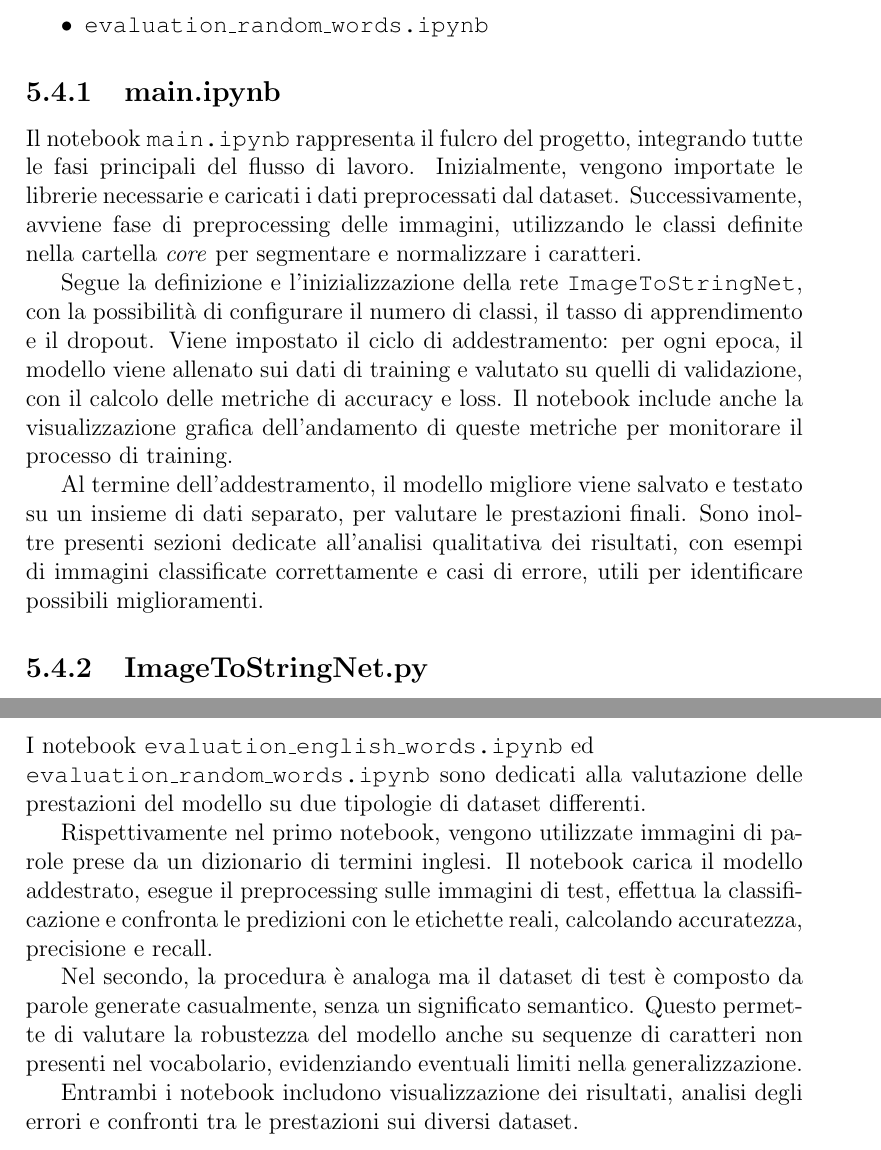
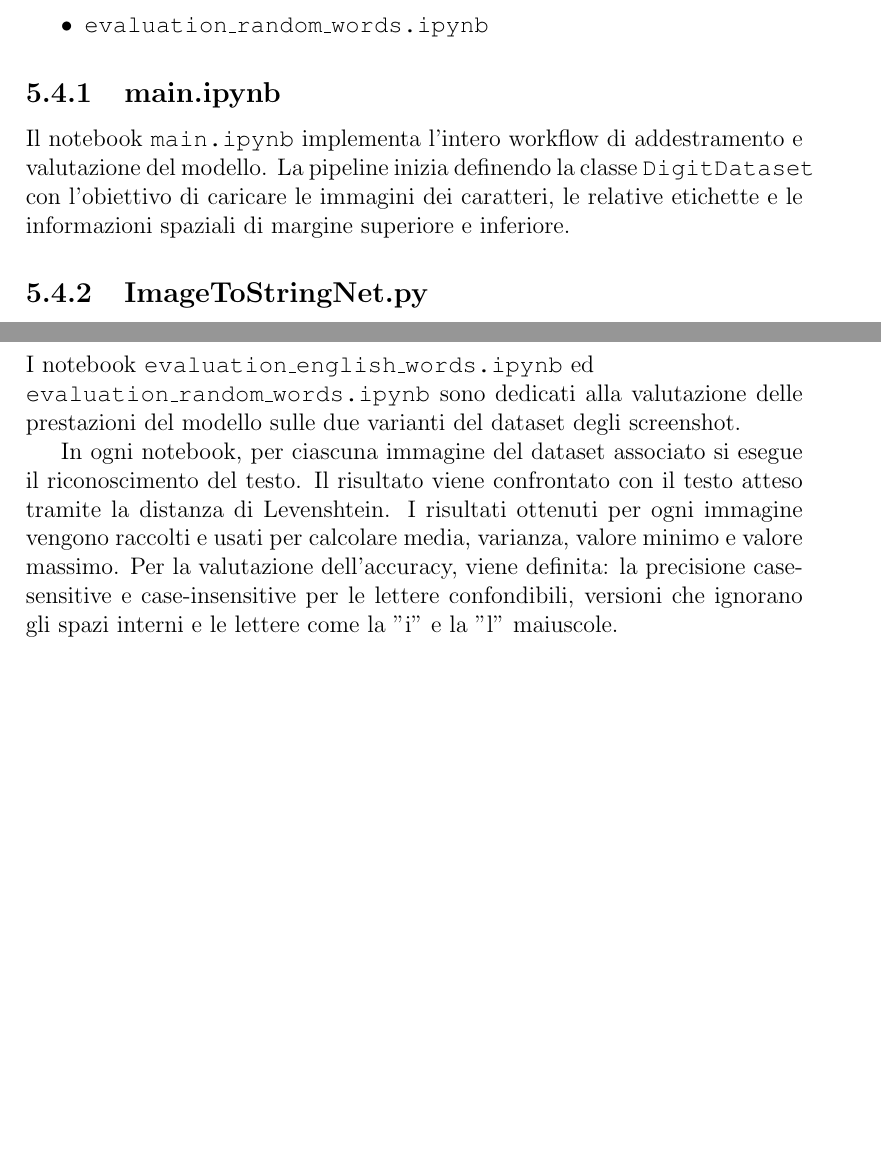
Before and after one commit to MatteoGalletta/university-ml-imgtostr, a LaTeX book (docs/main.tex, which reads docs/parts/codice.tex): two parts of pages 19 and 20 of 31, joined at a grey line, cut so that both start at the same text, the shorter picture padded with empty space. Compiled offline with pdfLaTeX.

Commit message:
docs updates

```diff
--- a/docs/parts/codice.tex
+++ b/docs/parts/codice.tex
@@ -72,11 +72,7 @@
 \end{itemize}
 
 \subsection{main.ipynb}
-Il notebook \texttt{main.ipynb} rappresenta il fulcro del progetto, integrando tutte le fasi principali del flusso di lavoro. Inizialmente, vengono importate le librerie necessarie e caricati i dati preprocessati dal dataset. Successivamente, avviene fase di preprocessing delle immagini, utilizzando le classi definite nella cartella \emph{core} per segmentare e normalizzare i caratteri.
-
-Segue la definizione e l'inizializzazione della rete \texttt{ImageToStringNet}, con la possibilità di configurare il numero di classi, il tasso di apprendimento e il dropout. Viene impostato il ciclo di addestramento: per ogni epoca, il modello viene allenato sui dati di training e valutato su quelli di validazione, con il calcolo delle metriche di accuracy e loss. Il notebook include anche la visualizzazione grafica dell'andamento di queste metriche per monitorare il processo di training.
-
-Al termine dell'addestramento, il modello migliore viene salvato e testato su un insieme di dati separato, per valutare le prestazioni finali. Sono inoltre presenti sezioni dedicate all'analisi qualitativa dei risultati, con esempi di immagini classificate correttamente e casi di errore, utili per identificare possibili miglioramenti.
+Il notebook \texttt{main.ipynb} implementa l'intero workflow di addestramento e valutazione del modello. La pipeline inizia definendo la classe \texttt{DigitDataset} con l'obiettivo di caricare le immagini dei caratteri, le relative etichette e le informazioni spaziali di margine superiore e inferiore.
 
 \subsection{ImageToStringNet.py}
 Il file \texttt{ImageToStringNet.py} contiene la classe che implementa la rete neurale convoluzionale (CNN) utilizzata per la classificazione dei caratteri estratti, discussa nel Capitolo~\ref{cap:modello}.
@@ -90,10 +86,6 @@
 Nel metodo \texttt{forward}, viene definito il flusso dell'input attraverso la rete, l'immagine viene processata dal modulo \texttt{feature$\_$extractor} restituendo un tensore che viene appiattito e vengono concatenati i due margini superiori e inferiori, infine viene passato al modulo \texttt{classifier} che produce l'output finale.
 
 \subsection{Notebook per Evaluation}
-I notebook \texttt{evaluation\_english\_words.ipynb} ed \\  \texttt{evaluation\_random\_words.ipynb} sono dedicati alla valutazione delle prestazioni del modello su due tipologie di dataset differenti.
+I notebook \texttt{evaluation\_english\_words.ipynb} ed \\  \texttt{evaluation\_random\_words.ipynb} sono dedicati alla valutazione delle prestazioni del modello sulle due varianti del dataset degli screenshot.
 
-Rispettivamente nel primo notebook, vengono utilizzate immagini di parole prese da un dizionario di termini inglesi. Il notebook carica il modello addestrato, esegue il preprocessing sulle immagini di test, effettua la classificazione e confronta le predizioni con le etichette reali, calcolando accuratezza, precisione e recall.
-
-Nel secondo, la procedura è analoga ma il dataset di test è composto da parole generate casualmente, senza un significato semantico. Questo permette di valutare la robustezza del modello anche su sequenze di caratteri non presenti nel vocabolario, evidenziando eventuali limiti nella generalizzazione.
-
-Entrambi i notebook includono visualizzazione dei risultati, analisi degli errori e confronti tra le prestazioni sui diversi dataset.
+In ogni notebook, per ciascuna immagine del dataset associato si esegue il riconoscimento del testo. Il risultato viene confrontato con il testo atteso tramite la distanza di Levenshtein. I risultati ottenuti per ogni immagine vengono raccolti e usati per calcolare media, varianza, valore minimo e valore massimo. Per la valutazione dell'accuracy, viene definita: la precisione case-sensitive e case-insensitive per le lettere confondibili, versioni che ignorano gli spazi interni e le lettere come la "i" e la "l" maiuscole.
```
Also changed, not shown: docs/main.pdf.
